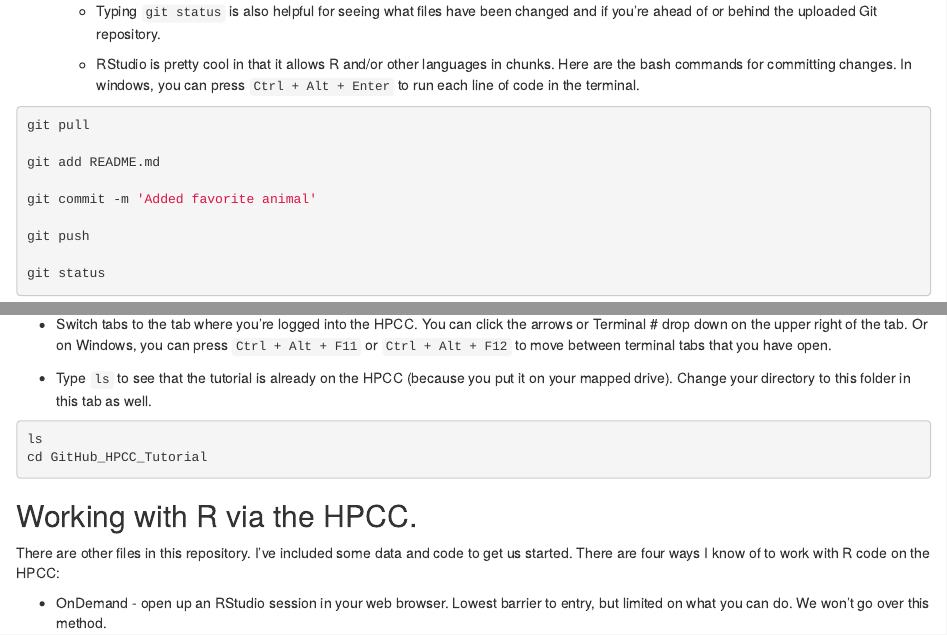
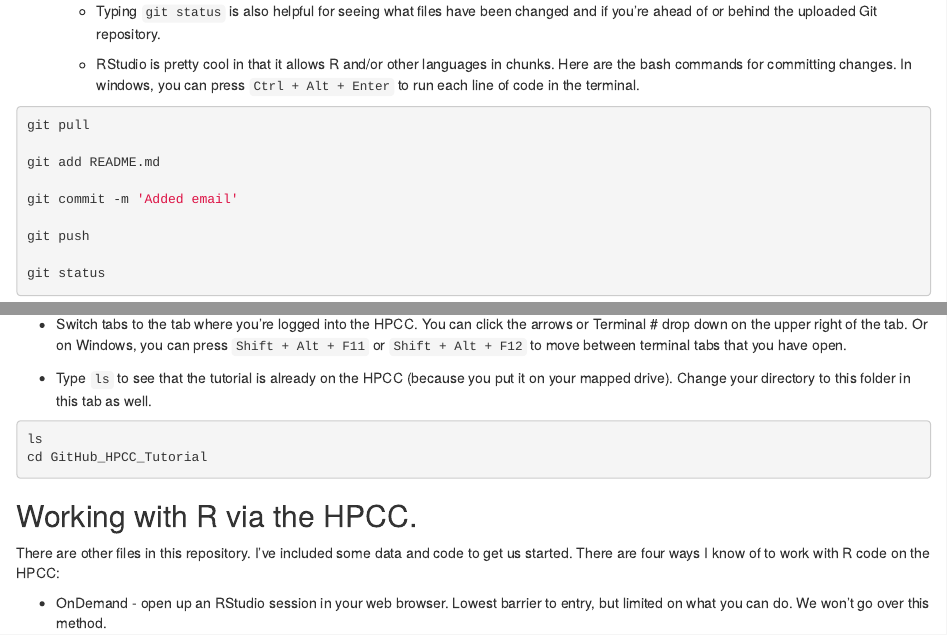
Before and after one commit to wleuenberger/GitHub_HPCC_Tutorial, an R Markdown document (Tutorial/Tutorial.Rmd): the page in a window 1100 px wide, from 1520 px down, and a second part further down, joined at a grey line. The pictures show the output file Tutorial/Tutorial.html that the author committed with the source, opened offline.

Commit message:
Minor edits

````diff
--- a/Tutorial/Tutorial.Rmd
+++ b/Tutorial/Tutorial.Rmd
@@ -95,7 +95,7 @@ git pull
 
 git add README.md
 
-git commit -m 'Added favorite animal'
+git commit -m 'Added email'
 
 git push
 
@@ -155,7 +155,7 @@ ls
 cd GitHub_HPCC_Tutorial
 ```
 
-- Switch tabs to the tab where you're logged into the HPCC. You can click the arrows or Terminal # drop down on the upper right of the tab. Or on Windows, you can press `Ctrl + Alt + F11` or `Ctrl + Alt + F12` to move between terminal tabs that you have open.
+- Switch tabs to the tab where you're logged into the HPCC. You can click the arrows or Terminal # drop down on the upper right of the tab. Or on Windows, you can press `Shift + Alt + F11` or `Shift + Alt + F12` to move between terminal tabs that you have open.
 
 - Type `ls` to see that the tutorial is already on the HPCC (because you put it on your mapped drive). Change your directory to this folder in this tab as well.
 
````
Also changed, not shown: Tutorial/Tutorial.html, Tutorial/Tutorial.md.
